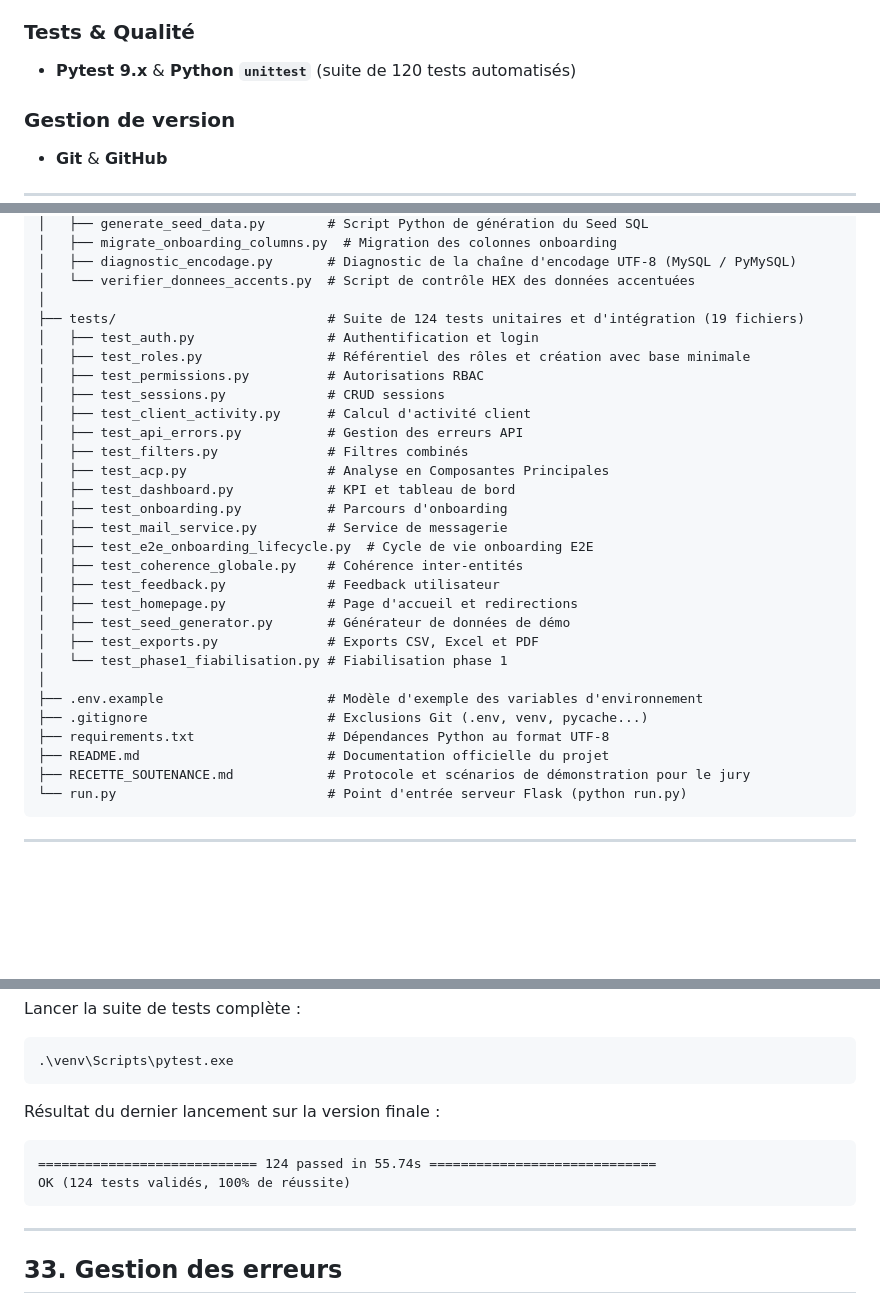
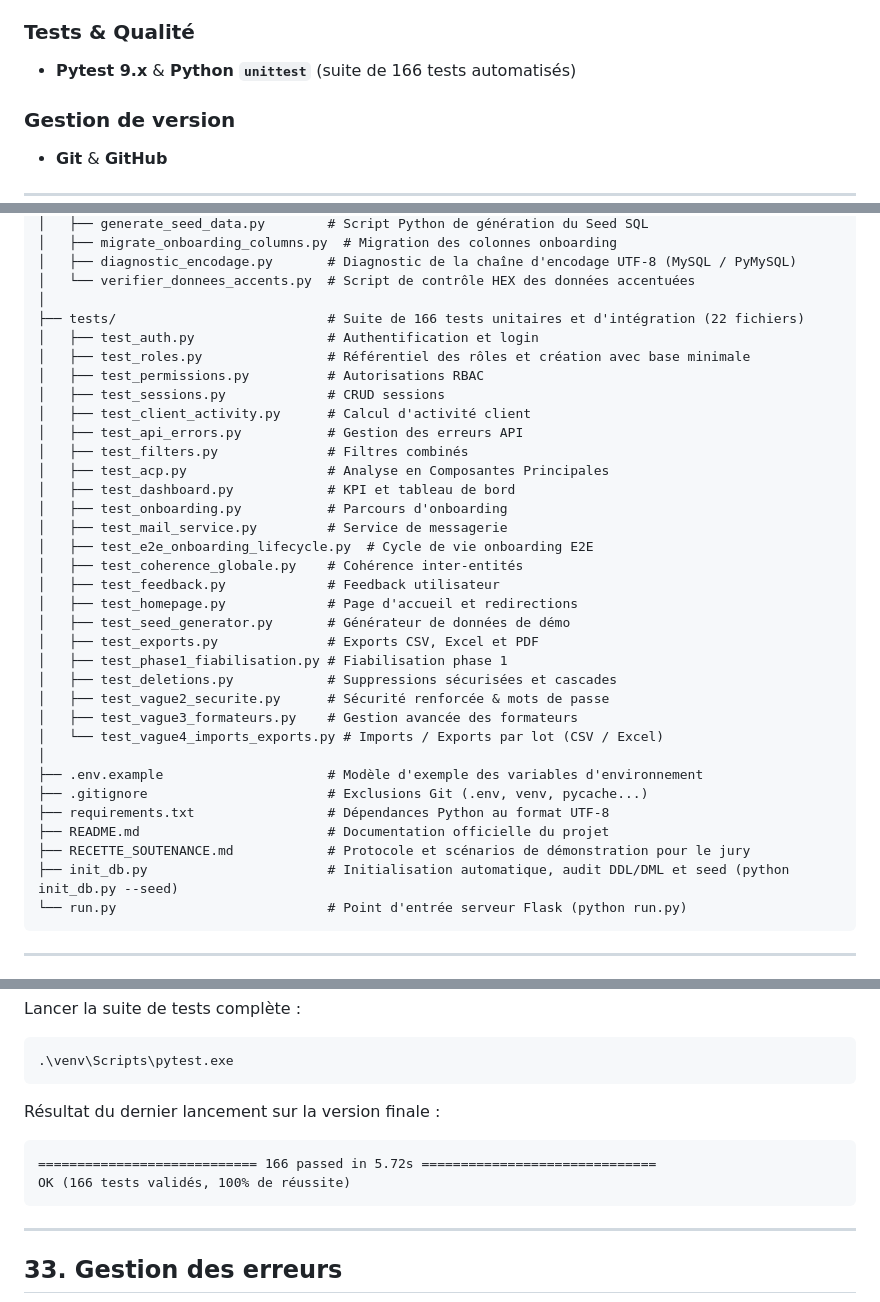
Before and after one commit to Godwin-08/GTM, a Markdown page: README.md, 3 parts joined by grey strips. Drawn GitHub-style; blank space fills up the shorter version.

Commit message:
docs: mise a jour du README avec 166 tests, 22 fichiers et init_db

````diff
--- a/README.md
+++ b/README.md
@@ -307,7 +307,7 @@ Cette séparation nette des responsabilités garantit la maintenabilité du code
 - **Scikit-learn 1.9+** (inclus dans l'environnement pour extensions analytiques futures)
 
 ### Tests & Qualité
-- **Pytest 9.x** & **Python `unittest`** (suite de 120 tests automatisés)
+- **Pytest 9.x** & **Python `unittest`** (suite de 166 tests automatisés)
 
 ### Gestion de version
 - **Git** & **GitHub**
@@ -434,7 +434,7 @@ PFA_galaxy_solutions/
 │   ├── diagnostic_encodage.py       # Diagnostic de la chaîne d'encodage UTF-8 (MySQL / PyMySQL)
 │   └── verifier_donnees_accents.py  # Script de contrôle HEX des données accentuées
 │
-├── tests/                           # Suite de 124 tests unitaires et d'intégration (19 fichiers)
+├── tests/                           # Suite de 166 tests unitaires et d'intégration (22 fichiers)
 │   ├── test_auth.py                 # Authentification et login
 │   ├── test_roles.py                # Référentiel des rôles et création avec base minimale
 │   ├── test_permissions.py          # Autorisations RBAC
@@ -452,13 +452,18 @@ PFA_galaxy_solutions/
 │   ├── test_homepage.py             # Page d'accueil et redirections
 │   ├── test_seed_generator.py       # Générateur de données de démo
 │   ├── test_exports.py              # Exports CSV, Excel et PDF
-│   └── test_phase1_fiabilisation.py # Fiabilisation phase 1
+│   ├── test_phase1_fiabilisation.py # Fiabilisation phase 1
+│   ├── test_deletions.py            # Suppressions sécurisées et cascades
+│   ├── test_vague2_securite.py      # Sécurité renforcée & mots de passe
+│   ├── test_vague3_formateurs.py    # Gestion avancée des formateurs
+│   └── test_vague4_imports_exports.py # Imports / Exports par lot (CSV / Excel)
 │
 ├── .env.example                     # Modèle d'exemple des variables d'environnement
 ├── .gitignore                       # Exclusions Git (.env, venv, pycache...)
 ├── requirements.txt                 # Dépendances Python au format UTF-8
 ├── README.md                        # Documentation officielle du projet
 ├── RECETTE_SOUTENANCE.md            # Protocole et scénarios de démonstration pour le jury
+├── init_db.py                       # Initialisation automatique, audit DDL/DML et seed (python init_db.py --seed)
 └── run.py                           # Point d'entrée serveur Flask (python run.py)
 ```
 
@@ -1082,8 +1087,8 @@ Lancer la suite de tests complète :
 
 Résultat du dernier lancement sur la version finale :
 ```text
-============================ 124 passed in 55.74s =============================
-OK (124 tests validés, 100% de réussite)
+============================ 166 passed in 5.72s ==============================
+OK (166 tests validés, 100% de réussite)
 ```
 
 ---
````
Also changed, not shown: other parts of README.md (+1 -1 lines).
